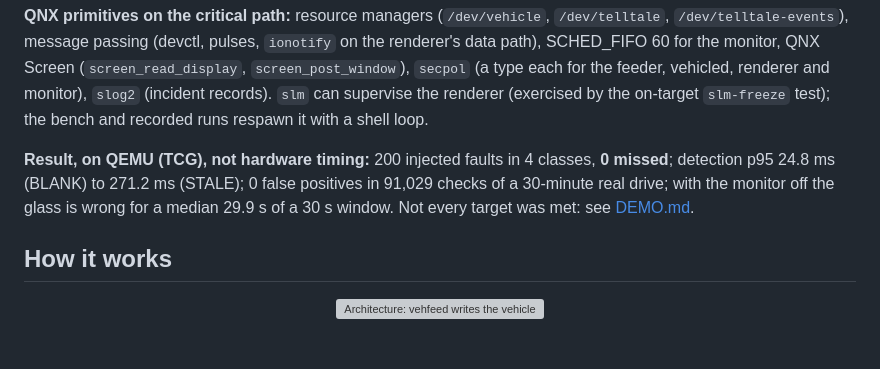
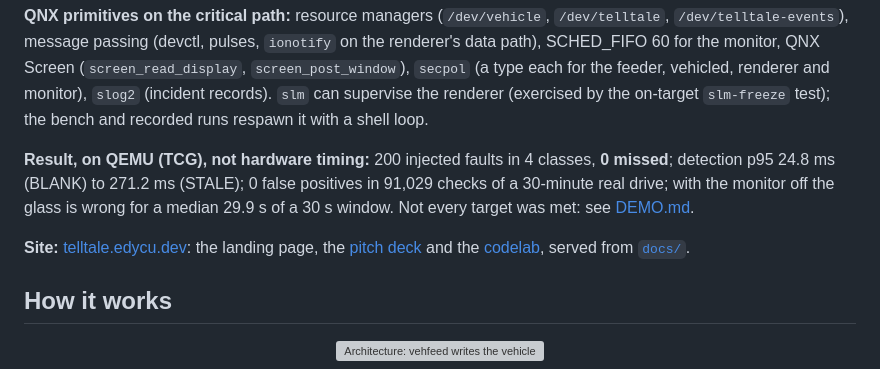
Before and after one commit to edycutjong/telltale, a Markdown page: README.md, the part around the change. Rendered like a GitHub page; blank space fills up the shorter version; grey boxes are pictures that could not be loaded.

Commit message:
docs(site): 1200x630 link card, meta lengths, tabpanel role; codelab: no sideways scroll on phones; README: site link

```diff
--- a/README.md
+++ b/README.md
@@ -11,6 +11,8 @@ When a cluster freezes at 48 km/h and the car has stopped, nothing inside the re
 **QNX primitives on the critical path:** resource managers (`/dev/vehicle`, `/dev/telltale`, `/dev/telltale-events`), message passing (devctl, pulses, `ionotify` on the renderer's data path), SCHED_FIFO 60 for the monitor, QNX Screen (`screen_read_display`, `screen_post_window`), `secpol` (a type each for the feeder, vehicled, renderer and monitor), `slog2` (incident records). `slm` can supervise the renderer (exercised by the on-target `slm-freeze` test); the bench and recorded runs respawn it with a shell loop.
 
 **Result, on QEMU (TCG), not hardware timing:** 200 injected faults in 4 classes, **0 missed**; detection p95 24.8 ms (BLANK) to 271.2 ms (STALE); 0 false positives in 91,029 checks of a 30-minute real drive; with the monitor off the glass is wrong for a median 29.9 s of a 30 s window. Not every target was met: see [DEMO.md](DEMO.md).
+
+**Site:** [telltale.edycu.dev](https://telltale.edycu.dev): the landing page, the [pitch deck](https://telltale.edycu.dev/pitch/) and the [codelab](https://telltale.edycu.dev/codelab/), served from [`docs/`](docs/).
 
 ## How it works
 <p align="center"><img src="docs/assets/architecture.svg" alt="Architecture: vehfeed writes the vehicle state to vehicled; cluster and telltale both read it. The cluster posts a window to Screen; telltale reads the composed display back from Screen, and on a mismatch posts a safe layer, kills the renderer and slm respawns it." width="100%"></p>
```
Also changed, not shown: docs/assets/og-1200.png (added), 5 other files.
